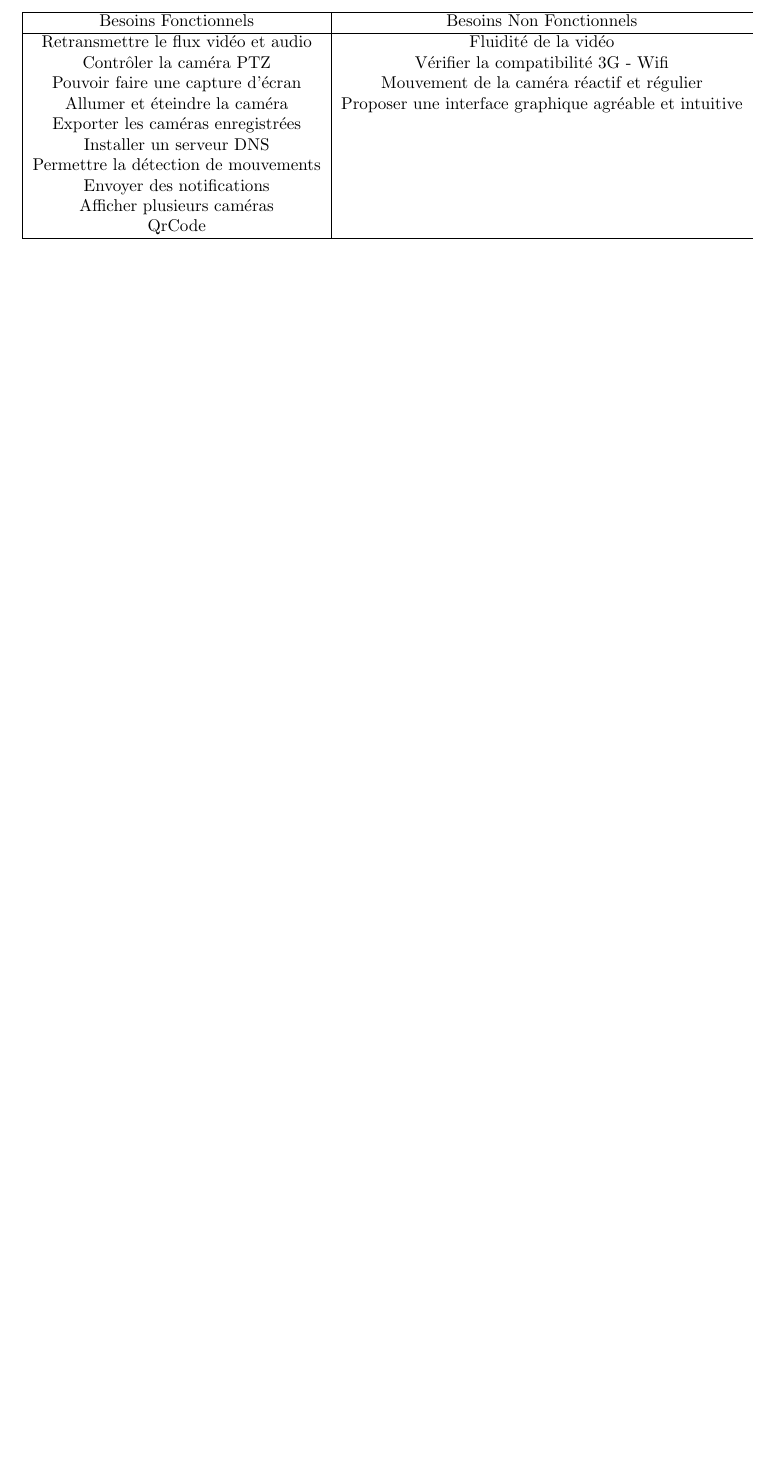
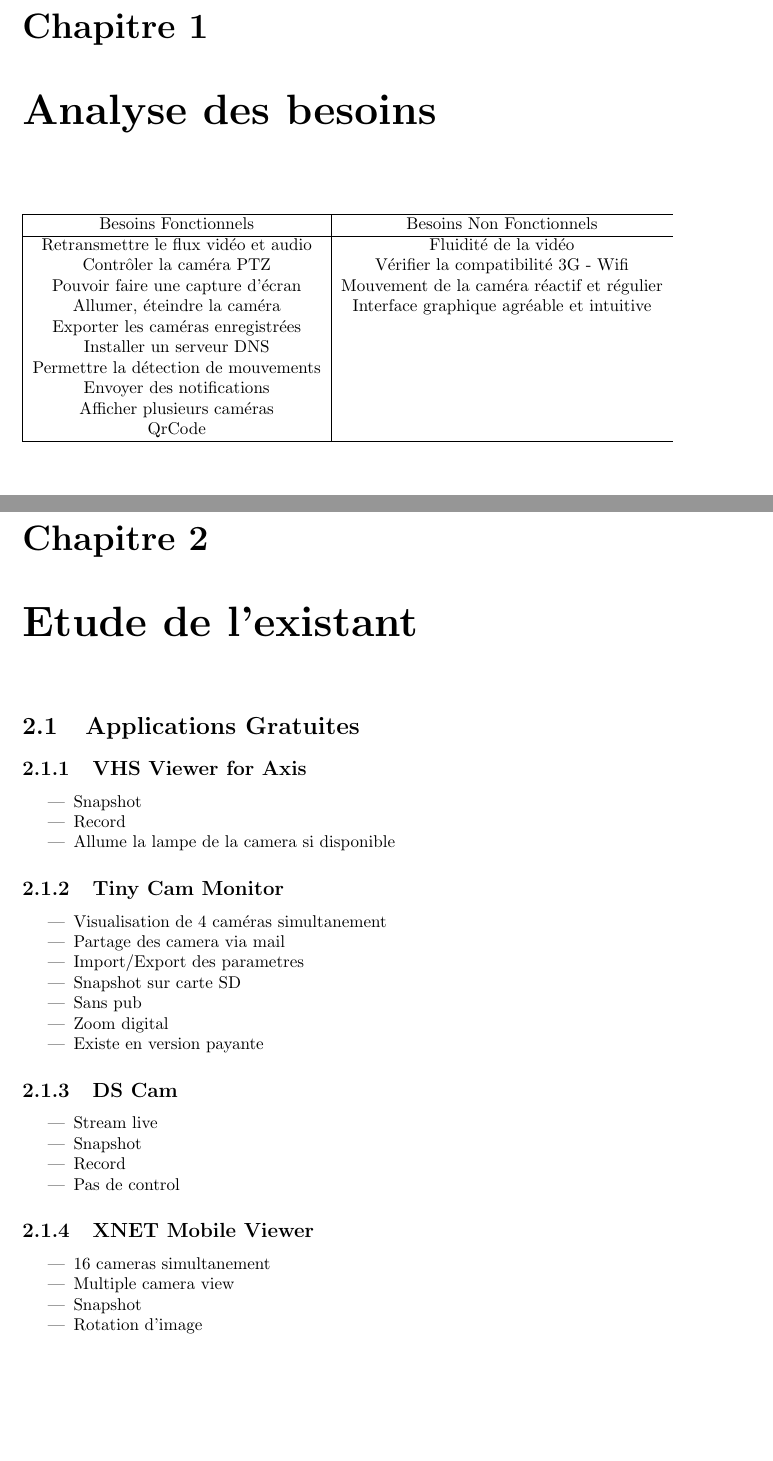
Before and after one commit to angelmorinigo/android-camera-axis, a LaTeX document (trunk/serealisation/Rapport/Besoins.tex): part of the page before the commit and two parts of pages 1 and 2 of 3 after it, the two joined at a grey line, cut at the place of the change, the shorter picture padded with empty space. Compiled offline with pdfLaTeX.

Commit message:
besoins etude

```diff
--- a/trunk/serealisation/Rapport/Besoins.tex
+++ b/trunk/serealisation/Rapport/Besoins.tex
@@ -11,10 +11,9 @@
 \lstset{language=java}
 
 \begin{document}
-\title{Analyse des besoins}
 \author{Jerome NAHELOU, Quentin NEBOUT, Romain SOLVE, Fabien QUINTARD}
 
-
+\chapter{Analyse des besoins}
 \begin{center}
 \begin{tabular}{|c|c}
 \hline
@@ -23,8 +22,8 @@
 Retransmettre le flux vidéo et audio & Fluidité de la vidéo\\
 Contrôler la caméra PTZ & Vérifier la compatibilité 3G - Wifi\\
 Pouvoir faire une capture d'écran & Mouvement de la caméra réactif et
-    régulier\\ Allumer et éteindre la caméra & Proposer une interface graphique agréable et
-    intuitive\\
+régulier\\
+Allumer, éteindre la caméra & Interface graphique agréable et intuitive\\
 Exporter les caméras enregistrées &\\
 Installer un serveur DNS &\\
 Permettre la détection de mouvements &\\
@@ -34,3 +33,39 @@
 \hline
 \end{tabular}
 \end{center}
+
+\chapter{Etude de l'existant}
+\section{Applications Gratuites}
+\subsection{VHS Viewer for Axis}
+\begin{itemize}
+  \item Snapshot
+  \item Record
+  \item Allume la lampe de la camera si disponible
+\end{itemize}
+
+\subsection{Tiny Cam Monitor}
+\begin{itemize}
+  \item Visualisation de 4 caméras simultanement
+  \item Partage des camera via mail
+  \item Import/Export des parametres
+  \item Snapshot sur carte SD
+  \item Sans pub
+  \item Zoom digital
+  \item Existe en version payante
+\end{itemize}
+
+\subsection{DS Cam}
+\begin{itemize}
+  \item Stream live
+  \item Snapshot
+  \item Record
+  \item Pas de control
+\end{itemize}
+
+\subsection{XNET Mobile Viewer}
+\begin{itemize}
+  \item 16 cameras simultanement
+  \item Multiple camera view
+  \item Snapshot
+  \item Rotation d'image
+\end{itemize}
```
Also changed, not shown: trunk/serealisation/Rapport/EtudeExistant.tex (+5 -2 lines), trunk/serealisation/Rapport/Besoins.tex (49 more changed lines). Lines whose indentation alone changed are shown as unchanged.
